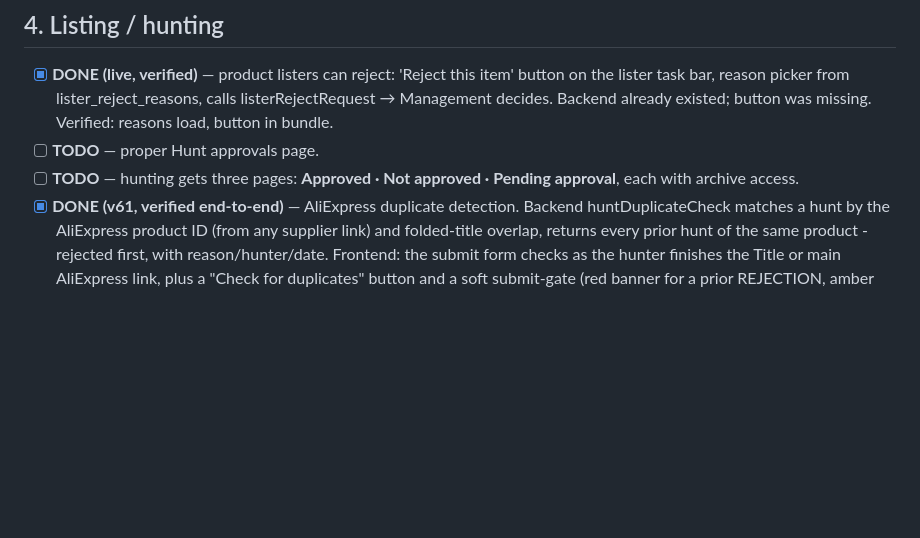
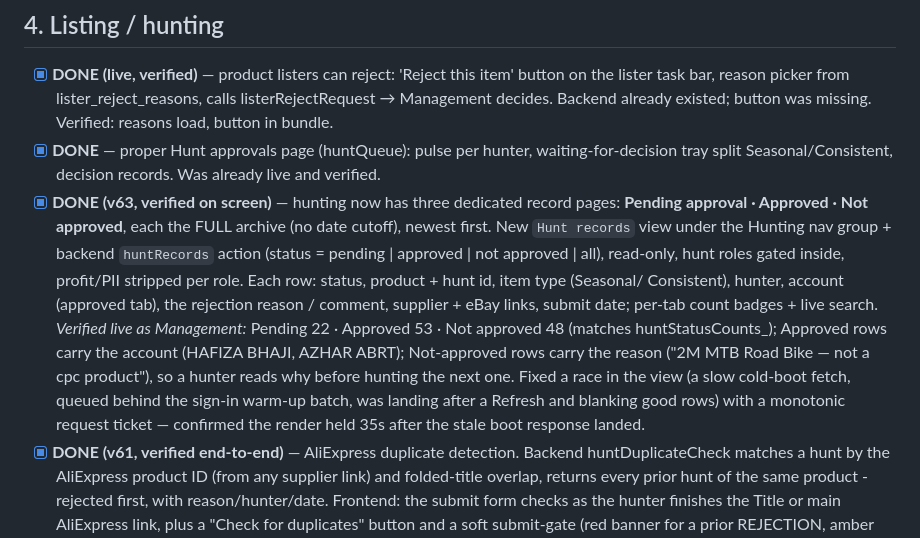
Before and after one commit to M98M786/M98M-Portal, a Markdown page: docs/BACKLOG-40H.md, the part around the change. Rendered like a GitHub page; blank space fills up the shorter version.

Commit message:
backlog: mark service-metric watch (v62) + three hunt record pages (v63) done & verified
Co-Authored-By: Claude Opus 4.8 <noreply@anthropic.com>

```diff
--- a/docs/BACKLOG-40H.md
+++ b/docs/BACKLOG-40H.md
@@ -64,9 +64,21 @@ only the second one counts here.
 - [x] **DONE (live, verified)** — product listers can reject: 'Reject this item' button on the
   lister task bar, reason picker from lister_reject_reasons, calls listerRejectRequest → Management
   decides. Backend already existed; button was missing. Verified: reasons load, button in bundle.
-- [ ] **TODO** — proper Hunt approvals page.
-- [ ] **TODO** — hunting gets three pages: **Approved · Not approved · Pending approval**,
-  each with archive access.
+- [x] **DONE** — proper Hunt approvals page (huntQueue): pulse per hunter, waiting-for-decision
+  tray split Seasonal/Consistent, decision records. Was already live and verified.
+- [x] **DONE (v63, verified on screen)** — hunting now has three dedicated record pages:
+  **Pending approval · Approved · Not approved**, each the FULL archive (no date cutoff), newest
+  first. New `Hunt records` view under the Hunting nav group + backend `huntRecords` action
+  (status = pending | approved | not approved | all), read-only, hunt roles gated inside,
+  profit/PII stripped per role. Each row: status, product + hunt id, item type (Seasonal/
+  Consistent), hunter, account (approved tab), the rejection reason / comment, supplier + eBay
+  links, submit date; per-tab count badges + live search.
+  *Verified live as Management:* Pending 22 · Approved 53 · Not approved 48 (matches
+  huntStatusCounts_); Approved rows carry the account (HAFIZA BHAJI, AZHAR ABRT); Not-approved
+  rows carry the reason ("2M MTB Road Bike — not a cpc product"), so a hunter reads why before
+  hunting the next one. Fixed a race in the view (a slow cold-boot fetch, queued behind the
+  sign-in warm-up batch, was landing after a Refresh and blanking good rows) with a monotonic
+  request ticket — confirmed the render held 35s after the stale boot response landed.
 - [x] **DONE (v61, verified end-to-end)** — AliExpress duplicate detection.
   Backend huntDuplicateCheck matches a hunt by the AliExpress product ID (from any supplier link)
   and folded-title overlap, returns every prior hunt of the same product - rejected first, with
```
